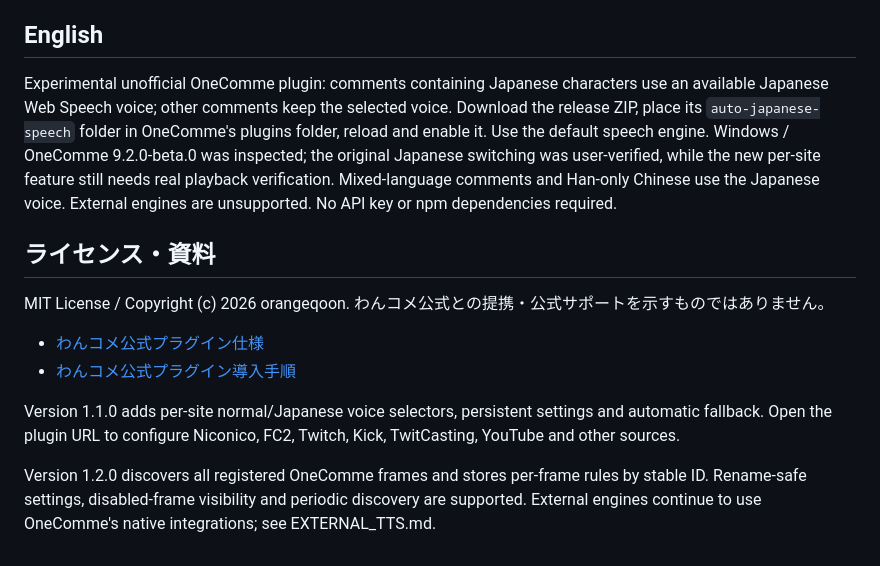
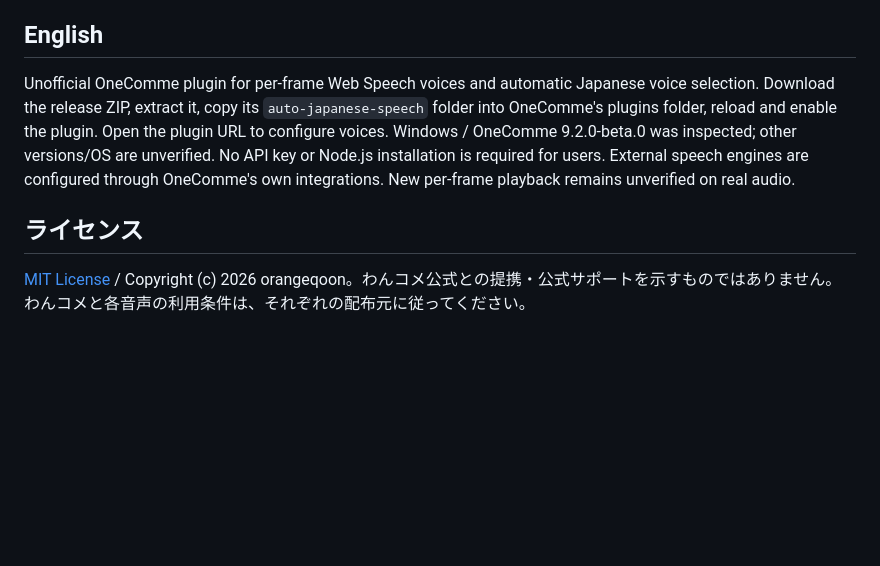
Before and after one commit to orangeqoon/onecomme-plugin-auto-japanese-speech, a Markdown page: README.md, the part around the change printed below. Rendered like a GitHub page; blank space fills up the shorter version.

```diff
--- a/README.md
+++ b/README.md
@@ -95,15 +61,8 @@ npm test
 
 ## English
 
-Experimental unofficial OneComme plugin: comments containing Japanese characters use an available Japanese Web Speech voice; other comments keep the selected voice. Download the release ZIP, place its `auto-japanese-speech` folder in OneComme's plugins folder, reload and enable it. Use the default speech engine. Windows / OneComme 9.2.0-beta.0 was inspected; the original Japanese switching was user-verified, while the new per-site feature still needs real playback verification. Mixed-language comments and Han-only Chinese use the Japanese voice. External engines are unsupported. No API key or npm dependencies required.
+Unofficial OneComme plugin for per-frame Web Speech voices and automatic Japanese voice selection. Download the release ZIP, extract it, copy its `auto-japanese-speech` folder into OneComme's plugins folder, reload and enable the plugin. Open the plugin URL to configure voices. Windows / OneComme 9.2.0-beta.0 was inspected; other versions/OS are unverified. No API key or Node.js installation is required for users. External speech engines are configured through OneComme's own integrations. New per-frame playback remains unverified on real audio.
 
-## ライセンス・資料
+## ライセンス
 
-MIT License / Copyright (c) 2026 orangeqoon. わんコメ公式との提携・公式サポートを示すものではありません。
-
-- [わんコメ公式プラグイン仕様](https://onecomme.com/docs/developer/plugin/)
-- [わんコメ公式プラグイン導入手順](https://onecomme.com/docs/feature/plugins/)
-
-Version 1.1.0 adds per-site normal/Japanese voice selectors, persistent settings and automatic fallback. Open the plugin URL to configure Niconico, FC2, Twitch, Kick, TwitCasting, YouTube and other sources.
-
-Version 1.2.0 discovers all registered OneComme frames and stores per-frame rules by stable ID. Rename-safe settings, disabled-frame visibility and periodic discovery are supported. External engines continue to use OneComme's native integrations; see EXTERNAL_TTS.md.
+[MIT License](LICENSE) / Copyright (c) 2026 orangeqoon。わんコメ公式との提携・公式サポートを示すものではありません。わんコメと各音声の利用条件は、それぞれの配布元に従ってください。
```
Also changed, not shown: other parts of README.md (+37 -71 lines), docs/GETTING_STARTED.md (added, +150 -0 lines), docs/IMAGE_NOTES.md (added, +34 -0 lines), docs/TECHNICAL.md (added, +66 -0 lines), docs/images/01-installation.png (added), docs/images/02-folder-layout.png (added), docs/images/03-voice-settings.png (added), 3 other files.
